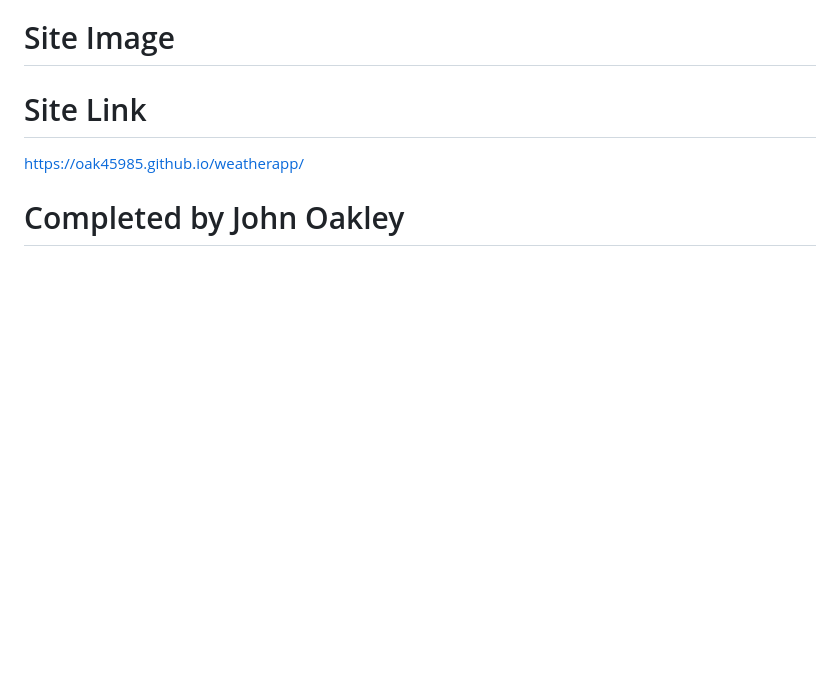
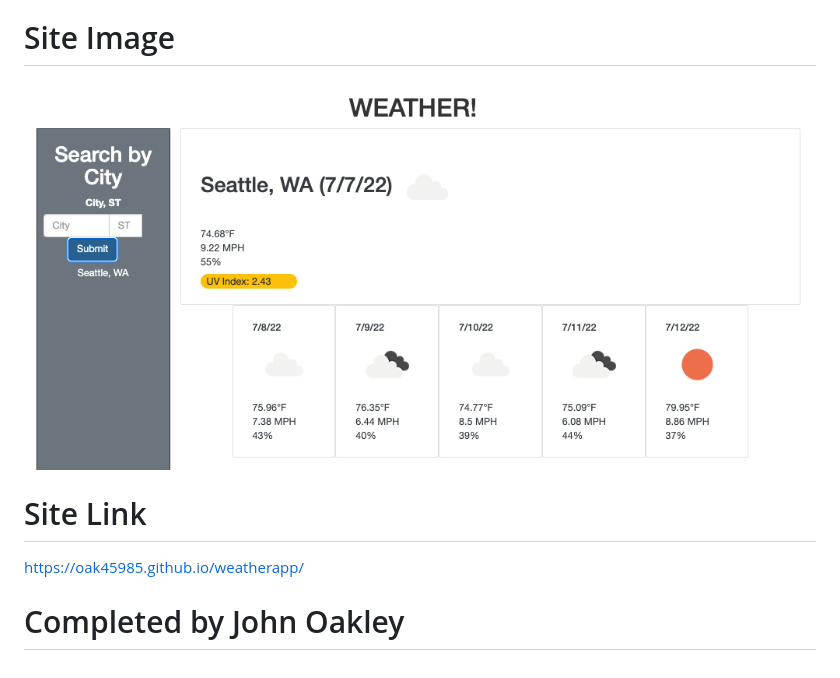
Before and after one commit to oak45985/weatherapp, a Markdown page: README.md, the part around the change. Drawn GitHub-style; pictures changed too: assets/images/Screen Shot 2022-07-07 at 6.45.51 PM.png (added); blank space fills up the shorter version.

```diff
--- a/README.md
+++ b/README.md
@@ -15,7 +15,7 @@ THEN I am again presented with current and future conditions for that city
 
 # Site Image
 
-
+![Weather App Image](./assets/images/Screen%20Shot%202022-07-07%20at%206.45.51%20PM.png)
 
 # Site Link
 https://oak45985.github.io/weatherapp/
```
